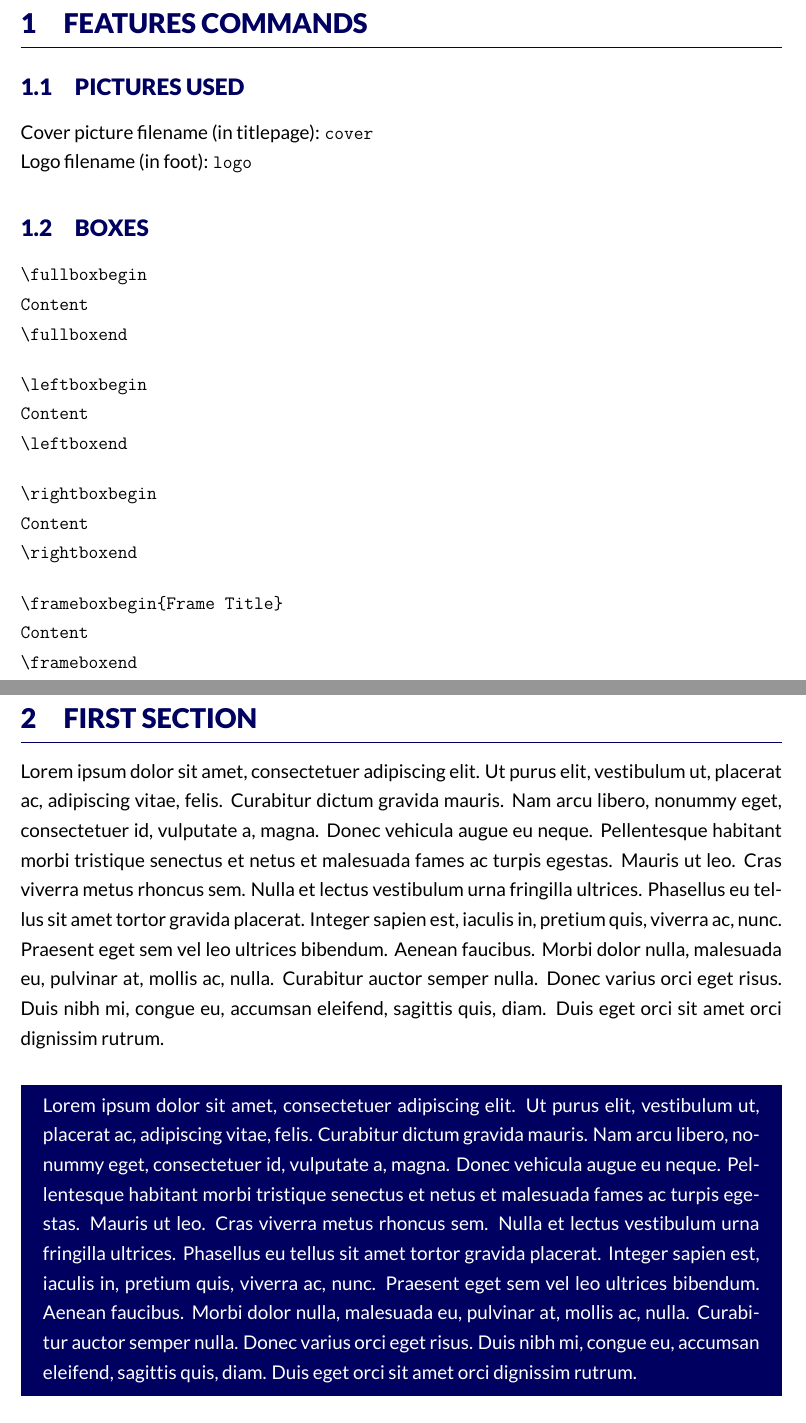
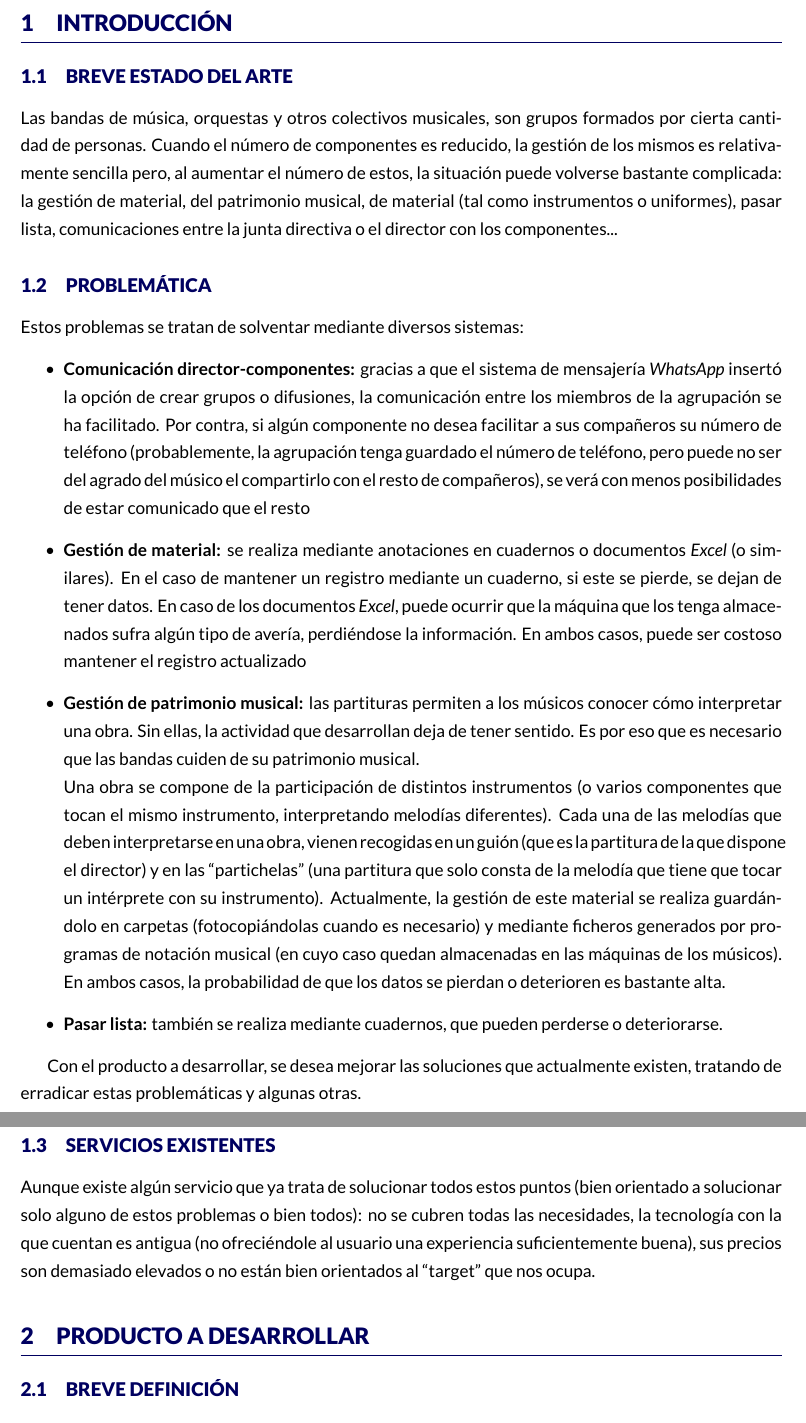
Before and after one commit to iblancasa/Band-Manager-Doc, a LaTeX document (report.tex): two parts of pages 3 and 4 of 8 before the commit and two parts of pages 3 and 4 of 6 after it, joined at a grey line, cut at the place of the change. Compiled offline with XeLaTeX.

Commit message:
Añadiendo hasta el patrimonio humano

```diff
--- a/report.tex
+++ b/report.tex
@@ -1,5 +1,5 @@
-\documentclass[12pt]{article}
-\usepackage[utf8]{inputenc}
+\documentclass[11pt,spanish]{article}
+\usepackage{selinput}
 \usepackage[T1]{fontenc}
 \usepackage{graphicx}
 \usepackage{xcolor}
@@ -10,8 +10,9 @@
 
 %%%%%%%%%%%%%%%
 % Title Page
-\title{\LaTeX\ template for business reports}
-\author{Karol Kozioł \newline / Company Name / Company Address}
+\title{Band Manager}
+\author{Sistema para gestión de agrupaciones musicales
+        \newline / Israel Blancas}
 \date{\today}
 %%%%%%%%%%%%%%%
 
@@ -21,45 +22,60 @@
 \tableofcontents
 \clearpage
 
-\section{Features commands}
+\section{Introducción}
 
-\subsection{Pictures used}
+\subsection{Breve estado del arte}
 
 \noindent
-Cover picture filename (in titlepage): \texttt{cover}\\
-Logo filename (in foot): \texttt{logo}
+Las bandas de música, orquestas y otros colectivos musicales, son grupos
+formados por cierta cantidad de personas. Cuando el número de componentes es reducido,
+la gestión de los mismos es relativamente sencilla pero, al aumentar el número de estos,
+la situación puede volverse bastante complicada: la gestión de material, del patrimonio
+musical, de material (tal como instrumentos o uniformes),
+pasar lista, comunicaciones entre la junta directiva o el director con los componentes...
 
-\subsection{Boxes}
 
-\begin{verbatim}
-\fullboxbegin
-Content
-\fullboxend
-\end{verbatim}
+\subsection{Problemática}
+Estos problemas se tratan de solventar mediante diversos sistemas:
+\begin{itemize}
+  \item \textbf{Comunicación director-componentes:} gracias a que el sistema de mensajería
+  \textit{WhatsApp} insertó la opción de crear grupos o difusiones, la comunicación entre
+  los miembros de la agrupación se ha facilitado. Por contra, si algún componente no
+  desea facilitar a sus compañeros su número de teléfono (probablemente, la agrupación
+  tenga guardado el número de teléfono, pero puede no ser del agrado del músico el compartirlo
+  con el resto de compañeros), se  verá con menos posibilidades de estar
+  comunicado que el resto
+  \item \textbf{Gestión de material:} se realiza mediante anotaciones en cuadernos o documentos \textit{Excel}
+  (o similares). En el caso de mantener un registro mediante un cuaderno, si este se pierde, se dejan de tener datos.
+  En caso de los documentos \textit{Excel}, puede ocurrir que la máquina que los tenga almacenados sufra algún
+  tipo de avería,  perdiéndose la información. En ambos casos,
+  puede ser costoso mantener el registro actualizado
+  \item \textbf{Gestión de patrimonio musical:} las partituras permiten a los músicos conocer cómo
+  interpretar una obra. Sin ellas, la actividad que desarrollan deja de tener sentido.
+  Es por eso que es necesario que las bandas cuiden de su patrimonio musical. \newline
+  Una obra se compone de la   participación de distintos instrumentos (o varios componentes que tocan
+  el mismo instrumento,
+  interpretando melodías diferentes). Cada una de las melodías que deben interpretarse en una obra,
+  vienen recogidas en un guión (que es la partitura de la que dispone el director) y en las “partichelas”
+  (una partitura que solo consta de la melodía que tiene que tocar un intérprete con su instrumento).
+  Actualmente, la gestión de este material se realiza guardándolo en carpetas (fotocopiándolas cuando es necesario)
+  y mediante ficheros generados por programas de notación musical (en cuyo caso quedan almacenadas en las máquinas de
+  los músicos).
+  En ambos casos, la probabilidad de que los datos se pierdan o deterioren es bastante alta.
+  \item \textbf{Pasar lista:} también se realiza mediante cuadernos, que pueden perderse o deteriorarse.
+\end{itemize}
 
-\begin{verbatim}
-\leftboxbegin
-Content
-\leftboxend
-\end{verbatim}
+Con el producto a desarrollar, se desea mejorar las soluciones que actualmente existen,
+tratando de erradicar estas problemáticas y algunas otras.
 
-\begin{verbatim}
-\rightboxbegin
-Content
-\rightboxend
-\end{verbatim}
+\subsection{Servicios existentes}
+Aunque existe algún servicio que ya trata de solucionar todos estos puntos (bien orientado a
+solucionar solo alguno de estos problemas o bien todos): no se cubren todas las necesidades,
+la tecnología con la que cuentan es antigua (no ofreciéndole al usuario una experiencia suficientemente buena),
+sus precios son demasiado elevados o no están bien orientados al “target” que nos ocupa.
 
-\begin{verbatim}
-\frameboxbegin{Frame Title}
-Content
-\frameboxend
-\end{verbatim}
 
-\newpage
 
-\section{First section}
-\lipsum[1]
+\section{Producto a desarrollar}
 
-\fullboxbegin
-\lipsum[1]
-\fullboxend
+\subsection{Breve definición}
@@ -70 +98,0 @@ Content
-\lipsum[1]
@@ -77 +121,2 @@ Lorem ipsum dolor sit amet, consectetuer adipiscing elit. Ut purus elit, vestibu
+\end{itemize}
 
```
Also changed, not shown: report.tex (108 more changed lines), 1 other file.
